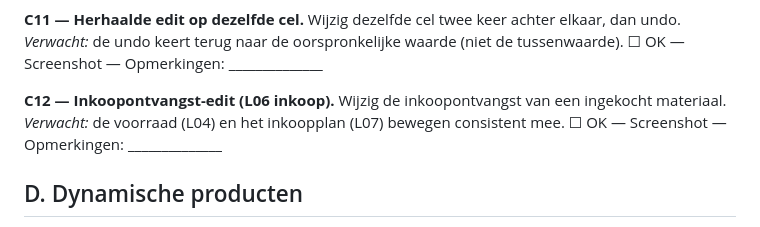
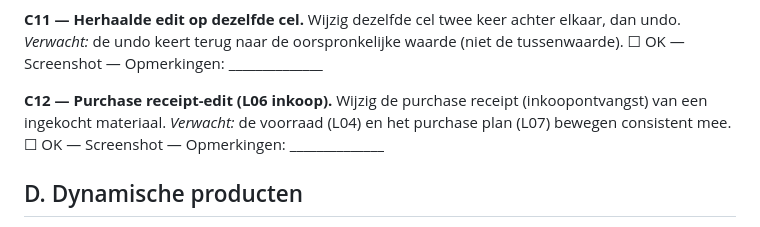
Before and after one commit to Motormuisje/SOP-tool, a Markdown page: docs/checklist-manuele-validatie.md, the part around the change. Drawn GitHub-style.

```diff
--- a/docs/checklist-manuele-validatie.md
+++ b/docs/checklist-manuele-validatie.md
@@ -194,8 +194,8 @@ startvoorraad- en bulk-edits zijn weg.
 *Verwacht:* de undo keert terug naar de oorspronkelijke waarde (niet de tussenwaarde).
 ☐ OK — Screenshot — Opmerkingen: ______________
 
-**C12 — Inkoopontvangst-edit (L06 inkoop).** Wijzig de inkoopontvangst van een ingekocht materiaal.
-*Verwacht:* de voorraad (L04) en het inkoopplan (L07) bewegen consistent mee.
+**C12 — Purchase receipt-edit (L06 inkoop).** Wijzig de purchase receipt (inkoopontvangst) van een ingekocht materiaal.
+*Verwacht:* de voorraad (L04) en het purchase plan (L07) bewegen consistent mee.
 ☐ OK — Screenshot — Opmerkingen: ______________
 
 
```
Also changed, not shown: docs/screenshot-richtlijnen.md (added, +25 -0 lines).
